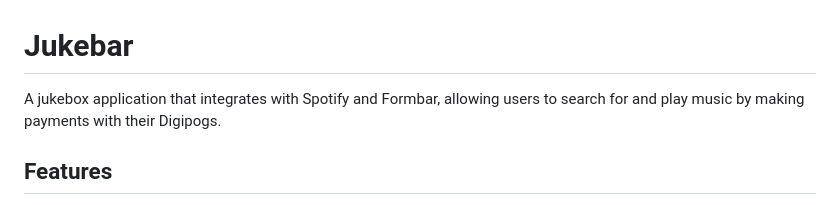
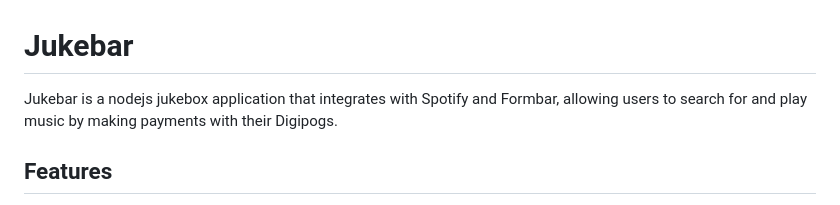
Before and after one commit to Isaia26633/Jukebar, a Markdown page: README.md, the part around the change. GitHub-like rendering.

```diff
--- a/README.md
+++ b/README.md
@@ -1,6 +1,6 @@
 # Jukebar
 
-A jukebox application that integrates with Spotify and Formbar, allowing users to search for and play music by making payments with their Digipogs.
+Jukebar is a nodejs jukebox application that integrates with Spotify and Formbar, allowing users to search for and play music by making payments with their Digipogs.
 
 ## Features
 
```
